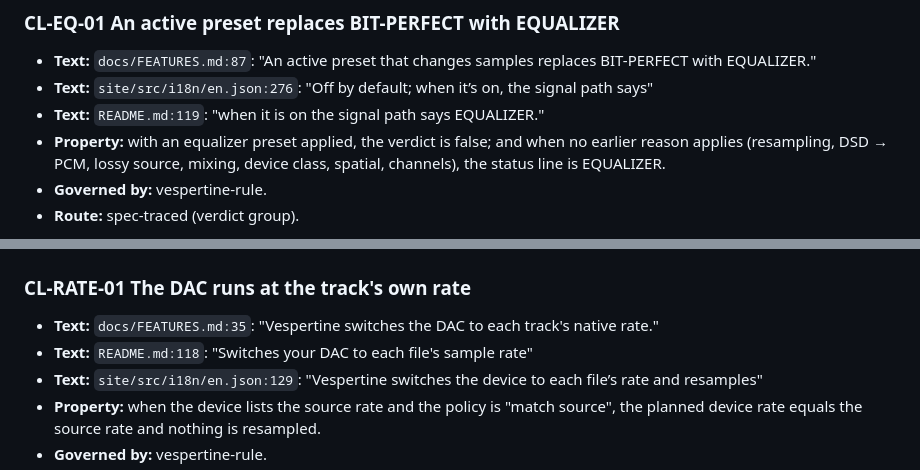
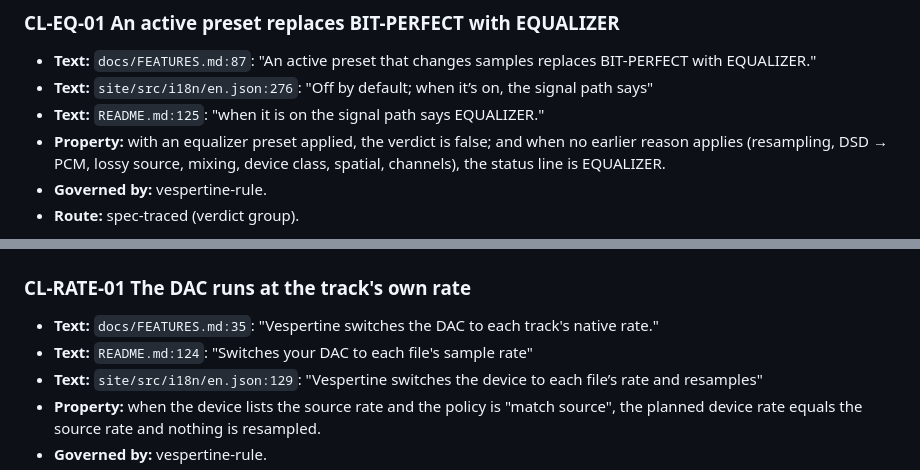
Before and after one commit to szeremeta1/Vespertine, a Markdown page: verification/CLAIMS.md, 2 parts joined by grey strips. GitHub-like rendering.

```diff
--- a/verification/CLAIMS.md
+++ b/verification/CLAIMS.md
@@ -148,7 +148,7 @@ Requirement records point back to these anchors (`claim: CLAIMS.md#<anchor>`).
 
 - **Text:** `docs/FEATURES.md:87`: "An active preset that changes samples replaces BIT-PERFECT with EQUALIZER."
 - **Text:** `site/src/i18n/en.json:276`: "Off by default; when it’s on, the signal path says"
-- **Text:** `README.md:119`: "when it is on the signal path says EQUALIZER."
+- **Text:** `README.md:125`: "when it is on the signal path says EQUALIZER."
 - **Property:** with an equalizer preset applied, the verdict is false; and when no earlier reason applies (resampling, DSD → PCM, lossy source, mixing, device class, spatial, channels), the status line is EQUALIZER.
 - **Governed by:** vespertine-rule.
 - **Route:** spec-traced (verdict group).
@@ -412,7 +412,7 @@ Requirement records point back to these anchors (`claim: CLAIMS.md#<anchor>`).
 ### CL-RATE-01 <a id="rate-native"></a>The DAC runs at the track's own rate
 
 - **Text:** `docs/FEATURES.md:35`: "Vespertine switches the DAC to each track's native rate."
-- **Text:** `README.md:118`: "Switches your DAC to each file's sample rate"
+- **Text:** `README.md:124`: "Switches your DAC to each file's sample rate"
 - **Text:** `site/src/i18n/en.json:129`: "Vespertine switches the device to each file’s rate and resamples"
 - **Property:** when the device lists the source rate and the policy is "match source", the planned device rate equals the source rate and nothing is resampled.
 - **Governed by:** vespertine-rule.
```
Also changed, not shown: README.md (+6 -0 lines), docs/screenshots/speaker-groups-demo.png (added), 1 other file.
